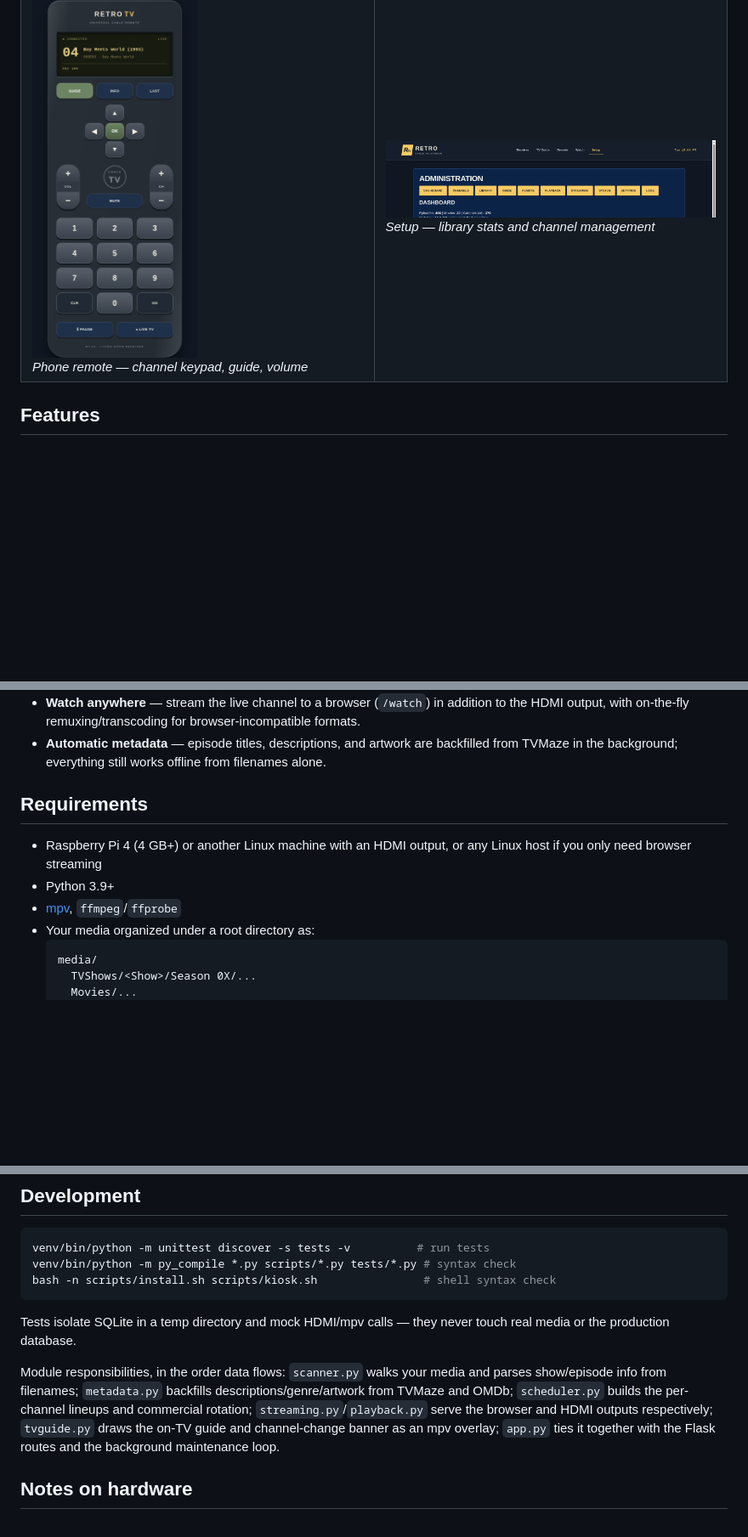
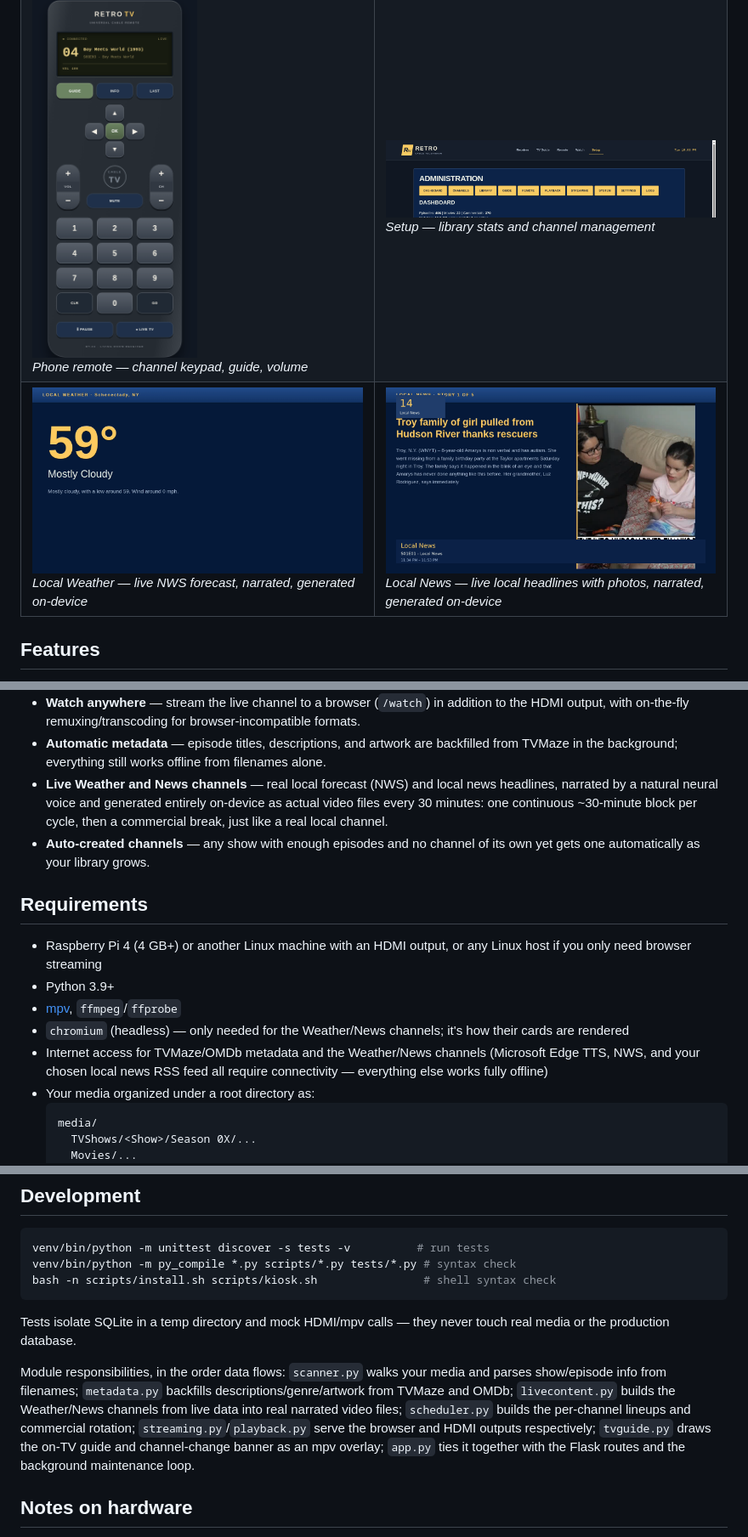
Before and after one commit to chartmann1590/retro-tv, a Markdown page: README.md, 3 parts joined by grey strips. Shown at 85% size. GitHub-like rendering; pictures changed too: screenshots/news.png (added), screenshots/weather.png (added); blank space fills up the shorter version.

````diff
--- a/README.md
+++ b/README.md
@@ -23,6 +23,10 @@ media on the local network.
 <td width="50%"><img src="screenshots/remote.png" width="50%" alt="The phone remote"><br><em>Phone remote — channel keypad, guide, volume</em></td>
 <td width="50%"><img src="screenshots/admin.png" width="100%" alt="The admin dashboard"><br><em>Setup — library stats and channel management</em></td>
 </tr>
+<tr>
+<td width="50%"><img src="screenshots/weather.png" width="100%" alt="The generated Local Weather channel"><br><em>Local Weather — live NWS forecast, narrated, generated on-device</em></td>
+<td width="50%"><img src="screenshots/news.png" width="100%" alt="The generated Local News channel"><br><em>Local News — live local headlines with photos, narrated, generated on-device</em></td>
+</tr>
 </table>
 
 ## Features
@@ -46,6 +50,12 @@ media on the local network.
 - **Automatic metadata** — episode titles, descriptions, and artwork are
   backfilled from TVMaze in the background; everything still works offline
   from filenames alone.
+- **Live Weather and News channels** — real local forecast (NWS) and local
+  news headlines, narrated by a natural neural voice and generated entirely
+  on-device as actual video files every 30 minutes: one continuous ~30-minute
+  block per cycle, then a commercial break, just like a real local channel.
+- **Auto-created channels** — any show with enough episodes and no channel of
+  its own yet gets one automatically as your library grows.
 
 ## Requirements
 
@@ -53,6 +63,11 @@ media on the local network.
   Linux host if you only need browser streaming
 - Python 3.9+
 - [mpv](https://mpv.io/), `ffmpeg`/`ffprobe`
+- `chromium` (headless) — only needed for the Weather/News channels; it's how
+  their cards are rendered
+- Internet access for TVMaze/OMDb metadata and the Weather/News channels
+  (Microsoft Edge TTS, NWS, and your chosen local news RSS feed all require
+  connectivity — everything else works fully offline)
 - Your media organized under a root directory as:
   ```
   media/
@@ -128,11 +148,13 @@ touch real media or the production database.
 
 Module responsibilities, in the order data flows: `scanner.py` walks your
 media and parses show/episode info from filenames; `metadata.py` backfills
-descriptions/genre/artwork from TVMaze and OMDb; `scheduler.py` builds the
-per-channel lineups and commercial rotation; `streaming.py`/`playback.py`
-serve the browser and HDMI outputs respectively; `tvguide.py` draws the
-on-TV guide and channel-change banner as an mpv overlay; `app.py` ties it
-together with the Flask routes and the background maintenance loop.
+descriptions/genre/artwork from TVMaze and OMDb; `livecontent.py` builds the
+Weather/News channels from live data into real narrated video files;
+`scheduler.py` builds the per-channel lineups and commercial rotation;
+`streaming.py`/`playback.py` serve the browser and HDMI outputs respectively;
+`tvguide.py` draws the on-TV guide and channel-change banner as an mpv
+overlay; `app.py` ties it together with the Flask routes and the background
+maintenance loop.
 
 ## Notes on hardware
 
````
Also changed, not shown: other parts of README.md (+5 -0 lines), 1 other file.
